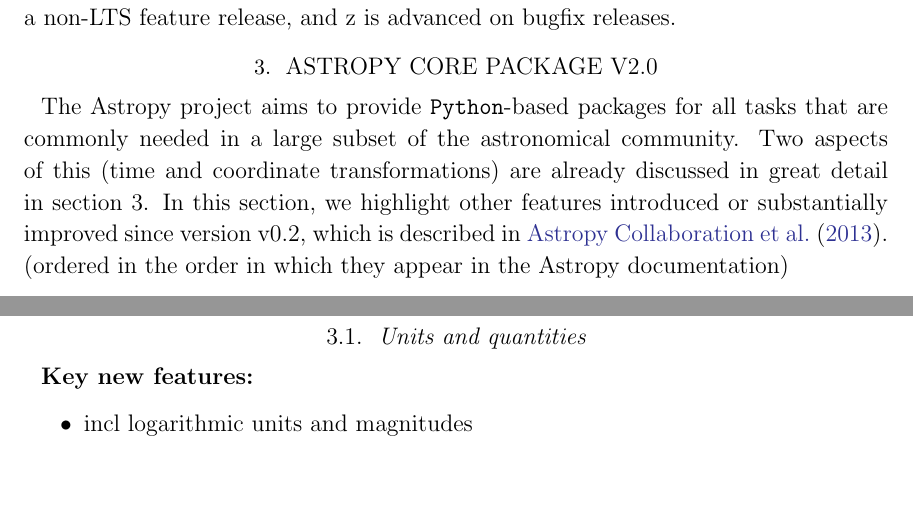
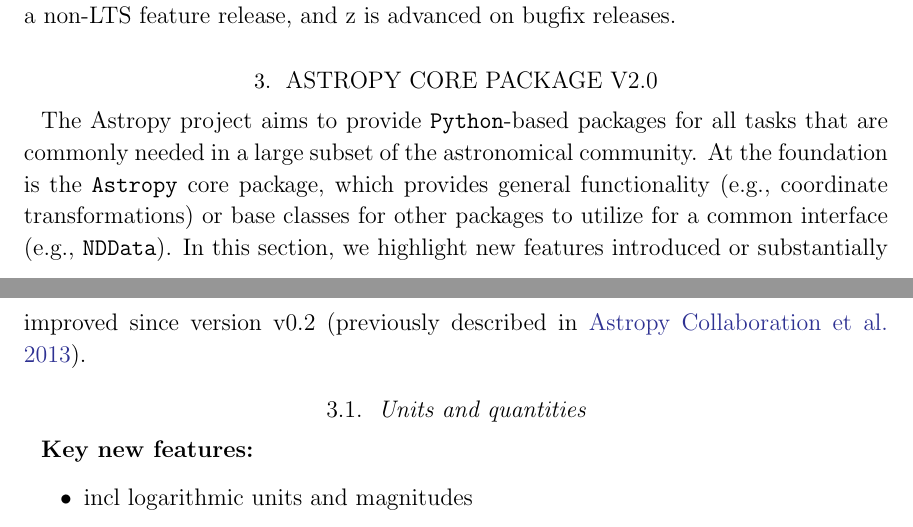
Before and after one commit to astropy/astropy-v2.0-paper, a LaTeX paper (main.tex): two parts of pages 4 and 5 of 10, joined at a grey line, cut so that both start at the same text, the shorter picture padded with empty space. Compiled offline with pdfLaTeX.

Commit message:
intro to core package section

```diff
--- a/main.tex
+++ b/main.tex
@@ -220,8 +220,14 @@
 
 \section{Astropy Core Package v2.0}
 \label{sec:core}
-The \astropy\ project aims to provide \python-based packages for all tasks that are commonly needed in a large subset of the astronomical community. Two aspects of this (time and coordinate transformations) are already discussed in great detail in section 3. In this section, we highlight other features introduced or substantially improved since version v0.2, which is described in \citet{astropy}.
-(ordered in the order in which they appear in the \astropy\ documentation)
+
+The \astropy\ project aims to provide \python-based packages for all tasks that
+are commonly needed in a large subset of the astronomical community.
+At the foundation is the \astropypkg\ core package, which provides general
+functionality (e.g., coordinate transformations) or base classes for other
+packages to utilize for a common interface (e.g., \texttt{NDData}).
+In this section, we highlight new features introduced or substantially improved
+since version v0.2 (previously described in \citealt{astropy}).
 
 % \subsection{Analytic Functions}
 % moved to models and depreciated --
```
